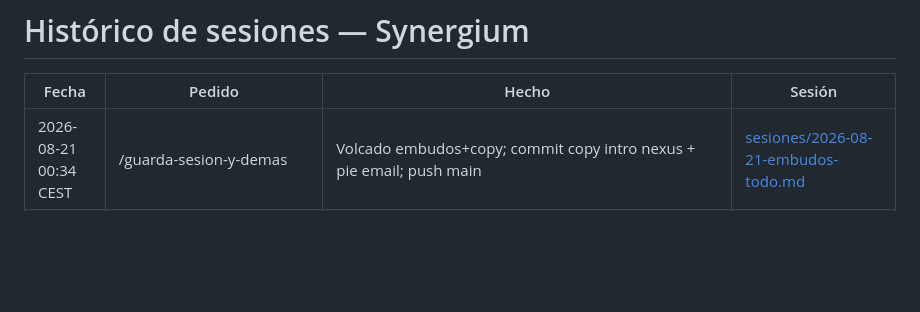
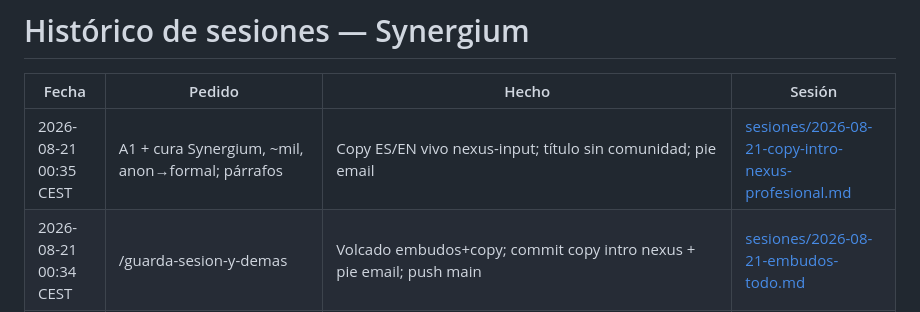
Before and after one commit to horacioeps/synergium, a Markdown page: HISTORICO.md, the part around the change. GitHub-like rendering; blank space fills up the shorter version.

Commit message:
docs: HISTORICO fila copy A1 nexus-input
Co-authored-by: Cursor <cursoragent@cursor.com>

```diff
--- a/HISTORICO.md
+++ b/HISTORICO.md
@@ -2,6 +2,7 @@
 
 | Fecha | Pedido | Hecho | Sesión |
 |-------|--------|-------|--------|
+| 2026-08-21 00:35 CEST | A1 + cura Synergium, ~mil, anon→formal; párrafos | Copy ES/EN vivo nexus-input; título sin comunidad; pie email | [sesiones/2026-08-21-copy-intro-nexus-profesional.md](sesiones/2026-08-21-copy-intro-nexus-profesional.md) |
 | 2026-08-21 00:34 CEST | /guarda-sesion-y-demas | Volcado embudos+copy; commit copy intro nexus + pie email; push main | [sesiones/2026-08-21-embudos-todo.md](sesiones/2026-08-21-embudos-todo.md) |
 | 2026-08-21 00:28 CEST | 3 variantes de A: sin comunidad, sin em dash, unslop, objetivo claro | A1/A2/A3 propuestas; pendiente elegir | [sesiones/2026-08-21-copy-intro-nexus-profesional.md](sesiones/2026-08-21-copy-intro-nexus-profesional.md) |
 | 2026-08-21 00:26 CEST | Copy intro form más profesional; 3 plantillas | Tres opciones A/B/C (institucional / directa / académica); WhatsApp fuera de la caja; pendiente elegir | [sesiones/2026-08-21-copy-intro-nexus-profesional.md](sesiones/2026-08-21-copy-intro-nexus-profesional.md) |
```
